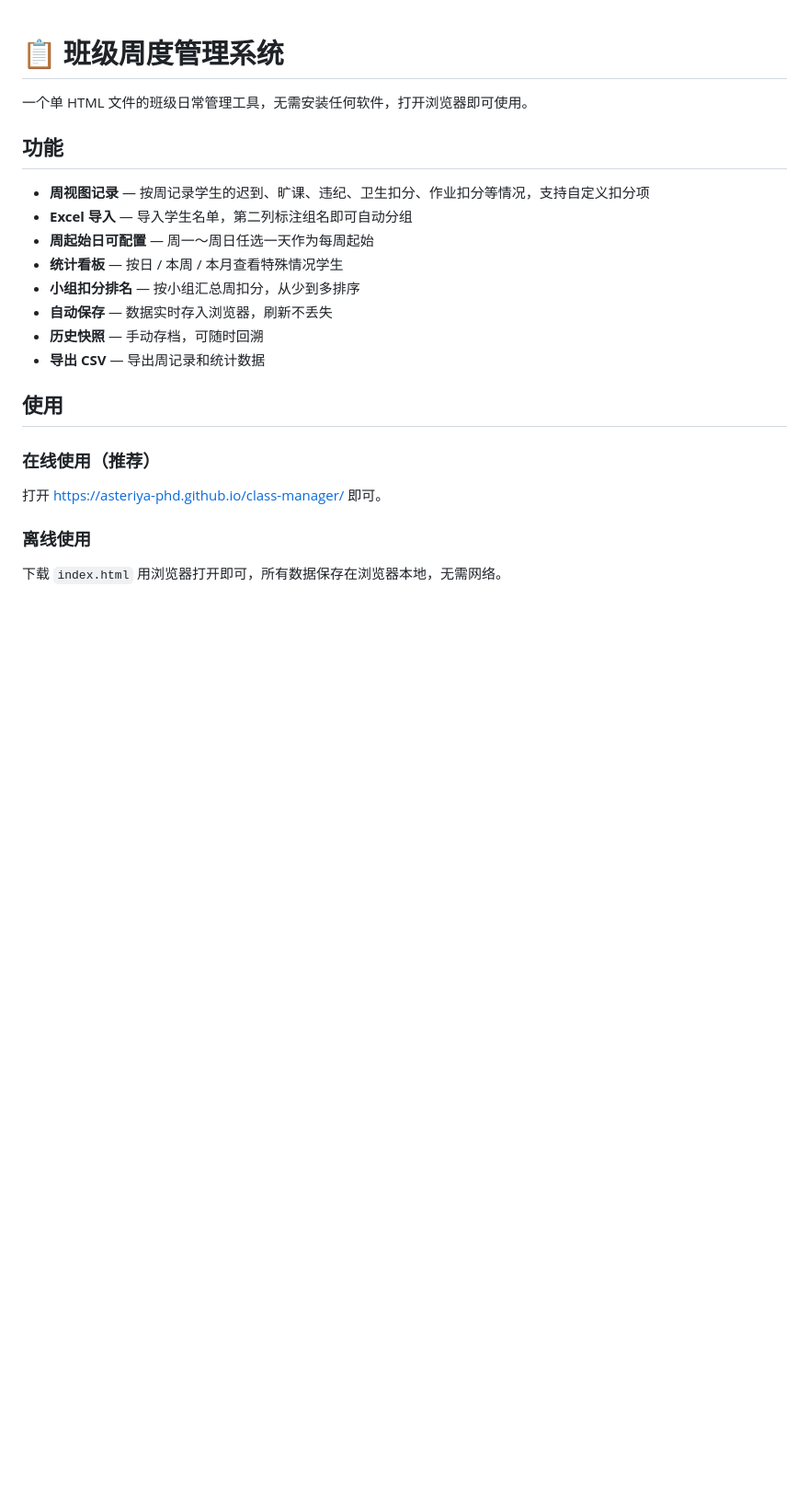
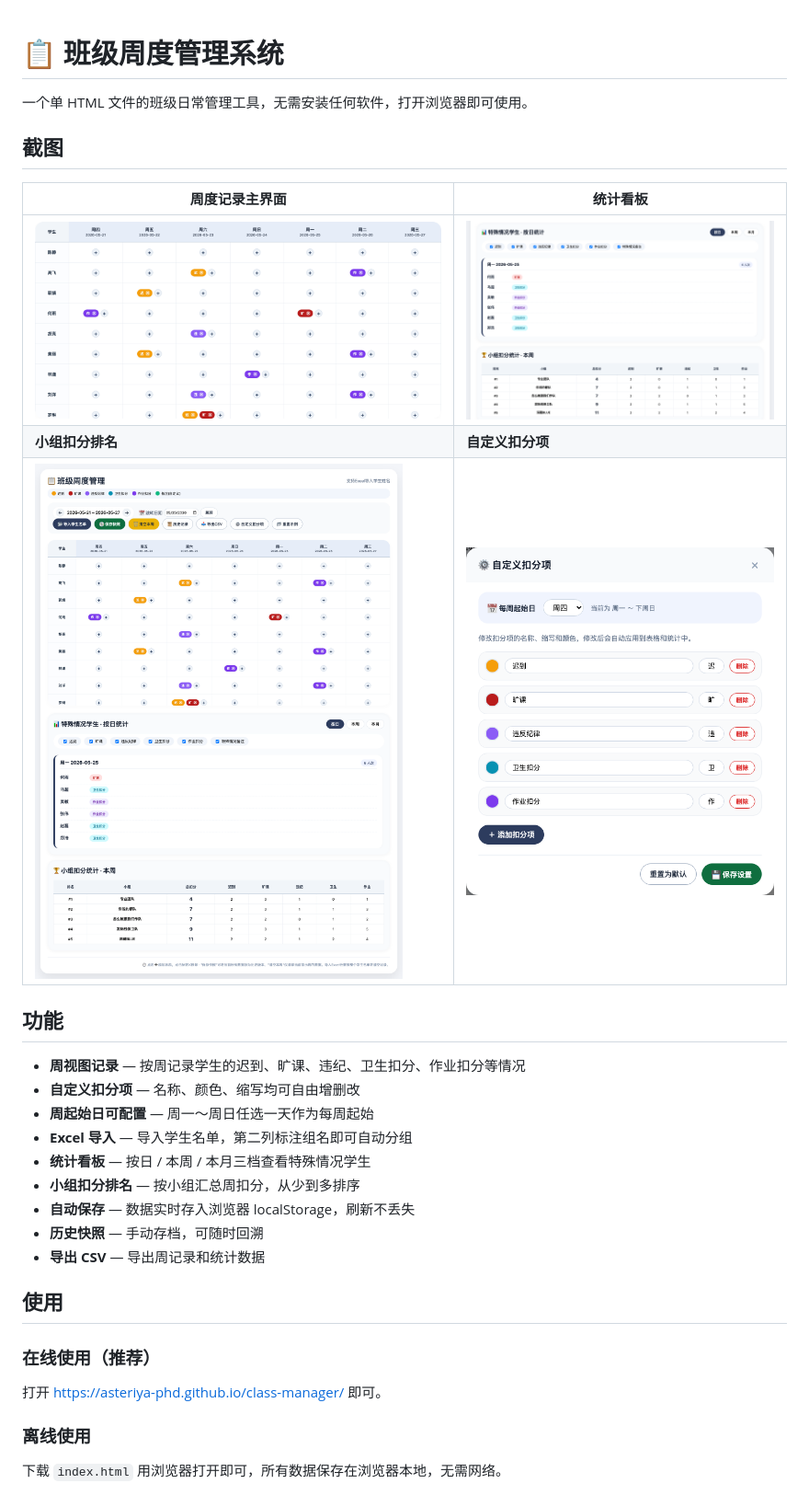
Before and after one commit to Asteriya-PhD/class-manager, a Markdown page: README.md, the part around the change. Shown at 92% size. GitHub-like rendering; pictures changed too: screenshot_full.png (added), screenshot_settings.png (added), screenshot_stats.png (added); blank space fills up the shorter version.

Commit message:
📸 add screenshots to README

```diff
--- a/README.md
+++ b/README.md
@@ -2,14 +2,23 @@
 
 一个单 HTML 文件的班级日常管理工具，无需安装任何软件，打开浏览器即可使用。
 
+## 截图
+
+| 周度记录主界面 | 统计看板 |
+|---|---|
+| ![周视图](screenshot_table.png) | ![统计](screenshot_stats.png) |
+| **小组扣分排名** | **自定义扣分项** |
+| ![小组统计](screenshot_full.png) | ![设置](screenshot_settings.png) |
+
 ## 功能
 
-- **周视图记录** — 按周记录学生的迟到、旷课、违纪、卫生扣分、作业扣分等情况，支持自定义扣分项
+- **周视图记录** — 按周记录学生的迟到、旷课、违纪、卫生扣分、作业扣分等情况
+- **自定义扣分项** — 名称、颜色、缩写均可自由增删改
+- **周起始日可配置** — 周一～周日任选一天作为每周起始
 - **Excel 导入** — 导入学生名单，第二列标注组名即可自动分组
-- **周起始日可配置** — 周一～周日任选一天作为每周起始
-- **统计看板** — 按日 / 本周 / 本月查看特殊情况学生
+- **统计看板** — 按日 / 本周 / 本月三档查看特殊情况学生
 - **小组扣分排名** — 按小组汇总周扣分，从少到多排序
-- **自动保存** — 数据实时存入浏览器，刷新不丢失
+- **自动保存** — 数据实时存入浏览器 localStorage，刷新不丢失
 - **历史快照** — 手动存档，可随时回溯
 - **导出 CSV** — 导出周记录和统计数据
 
```
